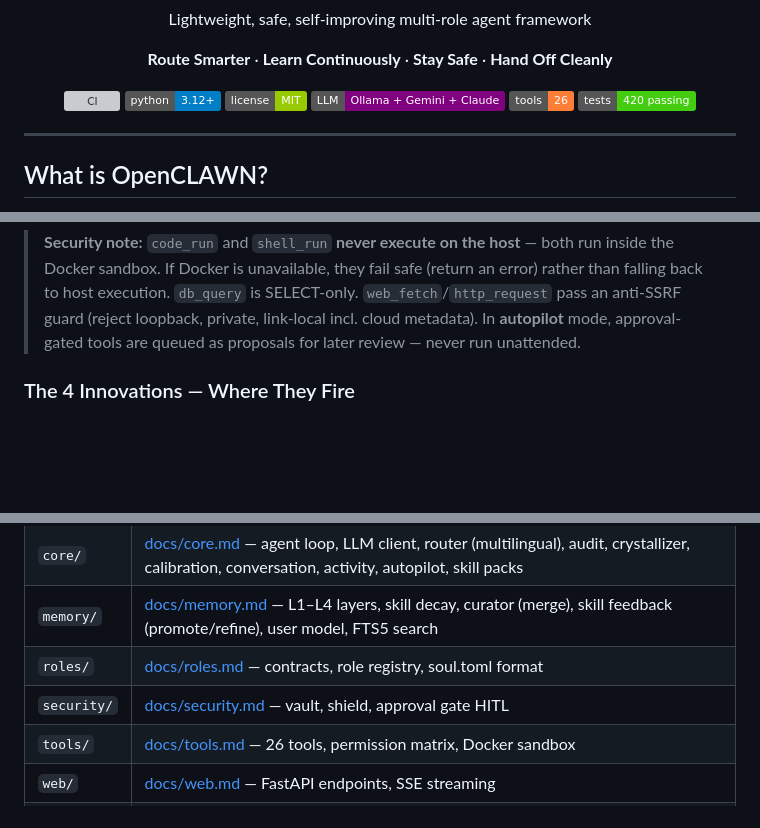
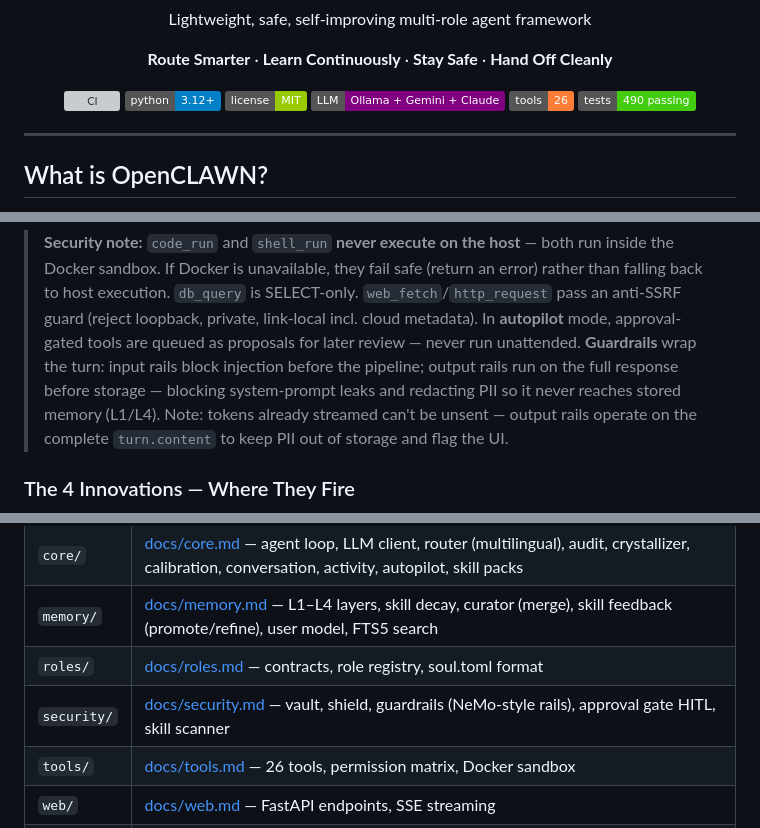
Before and after one commit to MuhammadHasbiAshshiddieqy/OpenClawn, a Markdown page: README.md, 3 parts joined by grey strips. GitHub-like rendering; badges without logos; blank space fills up the shorter version; grey boxes are pictures that could not be loaded.

```diff
--- a/README.md
+++ b/README.md
@@ -15,7 +15,7 @@
     <img src="https://img.shields.io/badge/license-MIT-green" alt="MIT License">
     <img src="https://img.shields.io/badge/LLM-Ollama%20%2B%20Gemini%20%2B%20Claude-purple" alt="Hybrid LLM">
     <img src="https://img.shields.io/badge/tools-26-orange" alt="26 Tools">
-    <img src="https://img.shields.io/badge/tests-420%20passing-brightgreen" alt="Tests">
+    <img src="https://img.shields.io/badge/tests-490%20passing-brightgreen" alt="Tests">
   </p>
 </div>
 
@@ -334,6 +360,10 @@ flowchart LR
 > falling back to host execution. `db_query` is SELECT-only. `web_fetch`/`http_request` pass an
 > anti-SSRF guard (reject loopback, private, link-local incl. cloud metadata). In **autopilot**
 > mode, approval-gated tools are queued as proposals for later review — never run unattended.
+> **Guardrails** wrap the turn: input rails block injection before the pipeline; output rails
+> run on the full response before storage — blocking system-prompt leaks and redacting PII so it
+> never reaches stored memory (L1/L4). Note: tokens already streamed can't be unsent — output
+> rails operate on the complete `turn.content` to keep PII out of storage and flag the UI.
 
 ### The 4 Innovations — Where They Fire
 
@@ -502,7 +533,7 @@ Detailed reference for every module, class, and function:
 | `core/` | [docs/core.md](docs/core.md) — agent loop, LLM client, router (multilingual), audit, crystallizer, calibration, conversation, activity, autopilot, skill packs |
 | `memory/` | [docs/memory.md](docs/memory.md) — L1–L4 layers, skill decay, curator (merge), skill feedback (promote/refine), user model, FTS5 search |
 | `roles/` | [docs/roles.md](docs/roles.md) — contracts, role registry, soul.toml format |
-| `security/` | [docs/security.md](docs/security.md) — vault, shield, approval gate HITL |
+| `security/` | [docs/security.md](docs/security.md) — vault, shield, guardrails (NeMo-style rails), approval gate HITL, skill scanner |
 | `tools/` | [docs/tools.md](docs/tools.md) — 26 tools, permission matrix, Docker sandbox |
 | `web/` | [docs/web.md](docs/web.md) — FastAPI endpoints, SSE streaming |
 | Database | [docs/database.md](docs/database.md) — full schema + example queries |
```
Also changed, not shown: other parts of README.md (+37 -9 lines).
